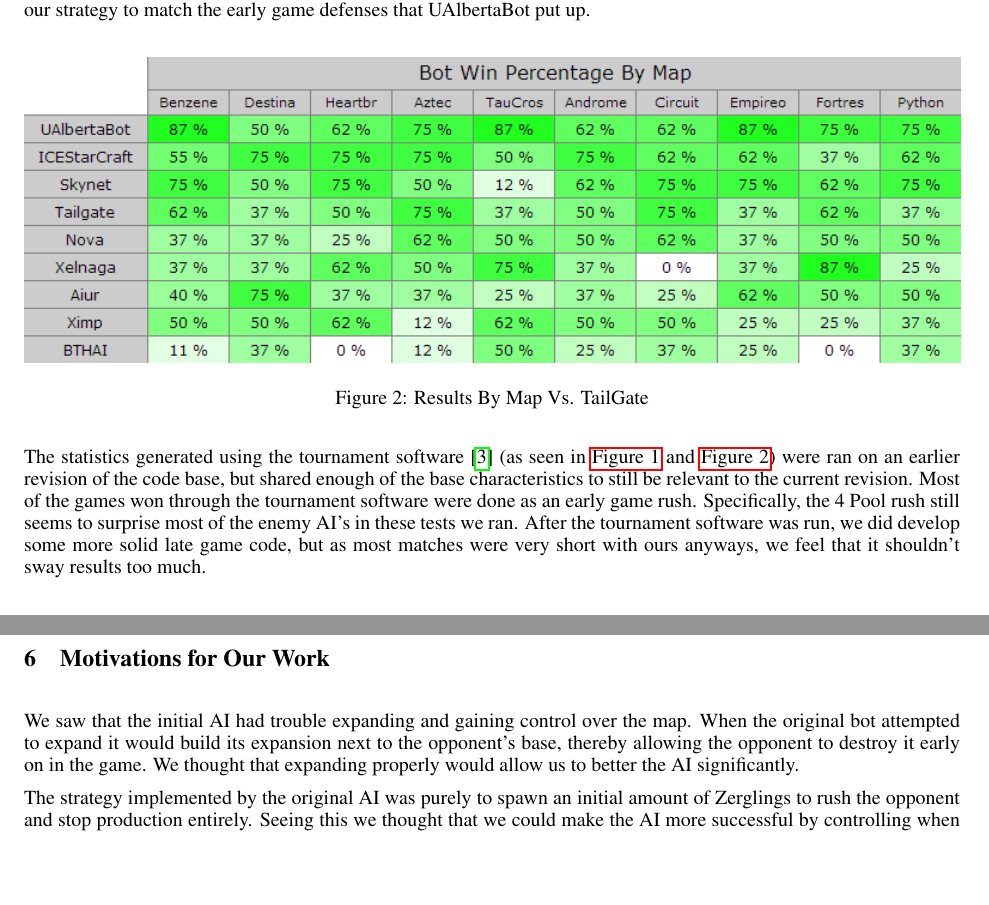
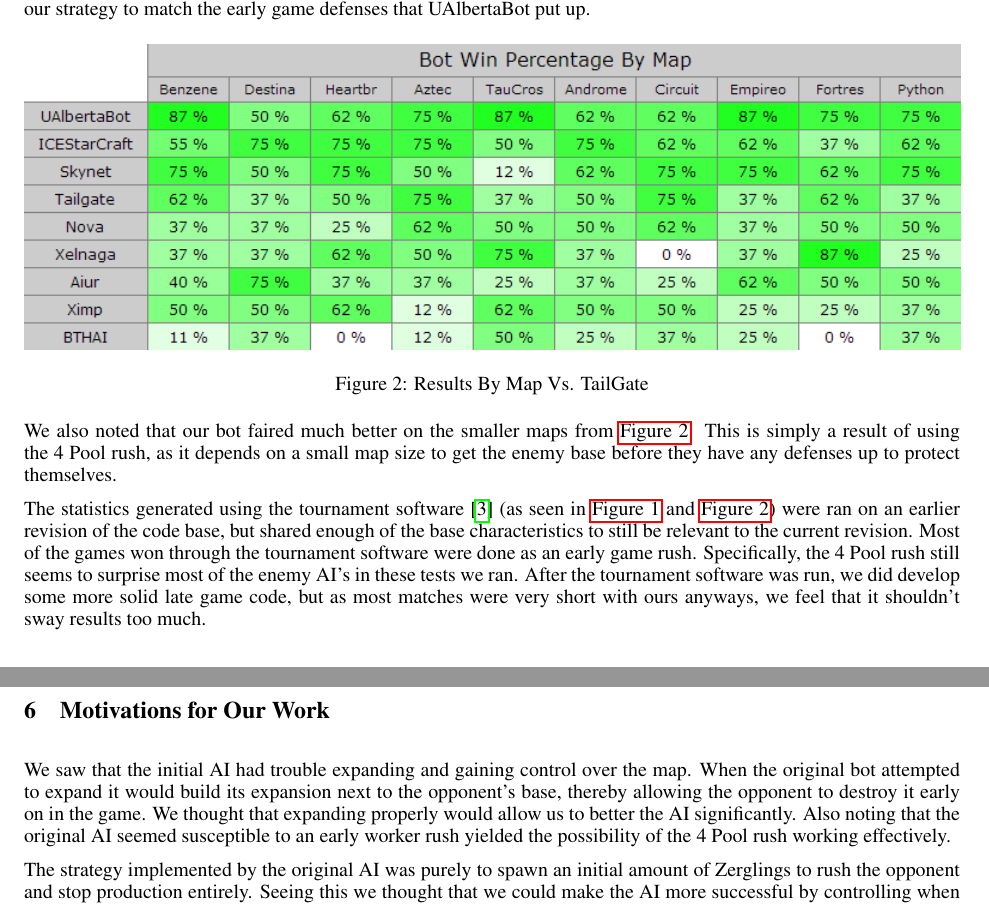
Before and after one commit to wyattjoh/TailgateAI, a LaTeX document (latex/cmput350-paper.tex): two parts of pages 3 and 4 of 6, joined at a grey line, cut so that both start at the same text, the shorter picture padded with empty space. Compiled offline with pdfLaTeX.

Commit message:
Some corrections and additions to report.

```diff
--- a/latex/cmput350-paper.tex
+++ b/latex/cmput350-paper.tex
@@ -117,10 +117,12 @@
     \label{fig:results_by_map}
 \end{figure}
 
+We also noted that our bot faired much better on the smaller maps from \autoref{fig:results_by_map}. This is simply a result of using the 4 Pool rush, as it depends on a small map size to get the enemy base before they have any defenses up to protect themselves.
+
 The statistics generated using the tournament software \cite{tournament_software} (as seen in \autoref{fig:results_by_bot} and \autoref{fig:results_by_map}) were ran on an earlier revision of the code base, but shared enough of the base characteristics to still be relevant to the current revision. Most of the games won through the tournament software were done as an early game rush. Specifically, the 4 Pool rush still seems to surprise most of the enemy AI's in these tests we ran. After the tournament software was run, we did develop some more solid late game code, but as most matches were very short with ours anyways, we feel that it shouldn't sway results too much.
 \section{Motivations for Our Work}
 
-We saw that the initial AI had trouble expanding and gaining control over the map. When the original bot attempted to expand it would build its expansion next to the opponent's base, thereby allowing the opponent to destroy it early on in the game. We thought that expanding properly would allow us to better the AI significantly.
+We saw that the initial AI had trouble expanding and gaining control over the map. When the original bot attempted to expand it would build its expansion next to the opponent's base, thereby allowing the opponent to destroy it early on in the game. We thought that expanding properly would allow us to better the AI significantly. Also noting that the original AI seemed susceptible to an early worker rush yielded the possibility of the 4 Pool rush working effectively.
 
 The strategy implemented by the original AI was purely to spawn an initial amount of Zerglings to rush the opponent and stop production entirely. Seeing this we thought that we could make the AI more successful by controlling when it should be spawning Zerglings and other units.
 
```
